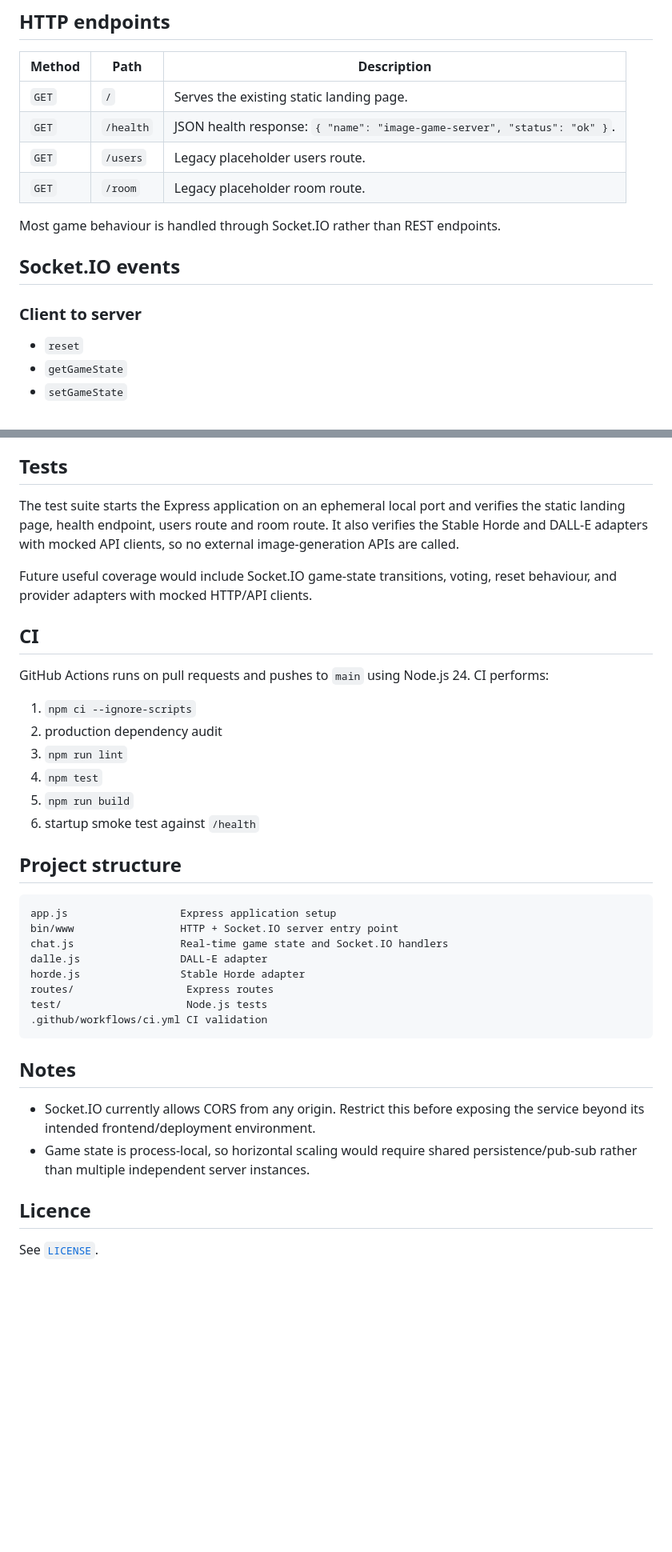
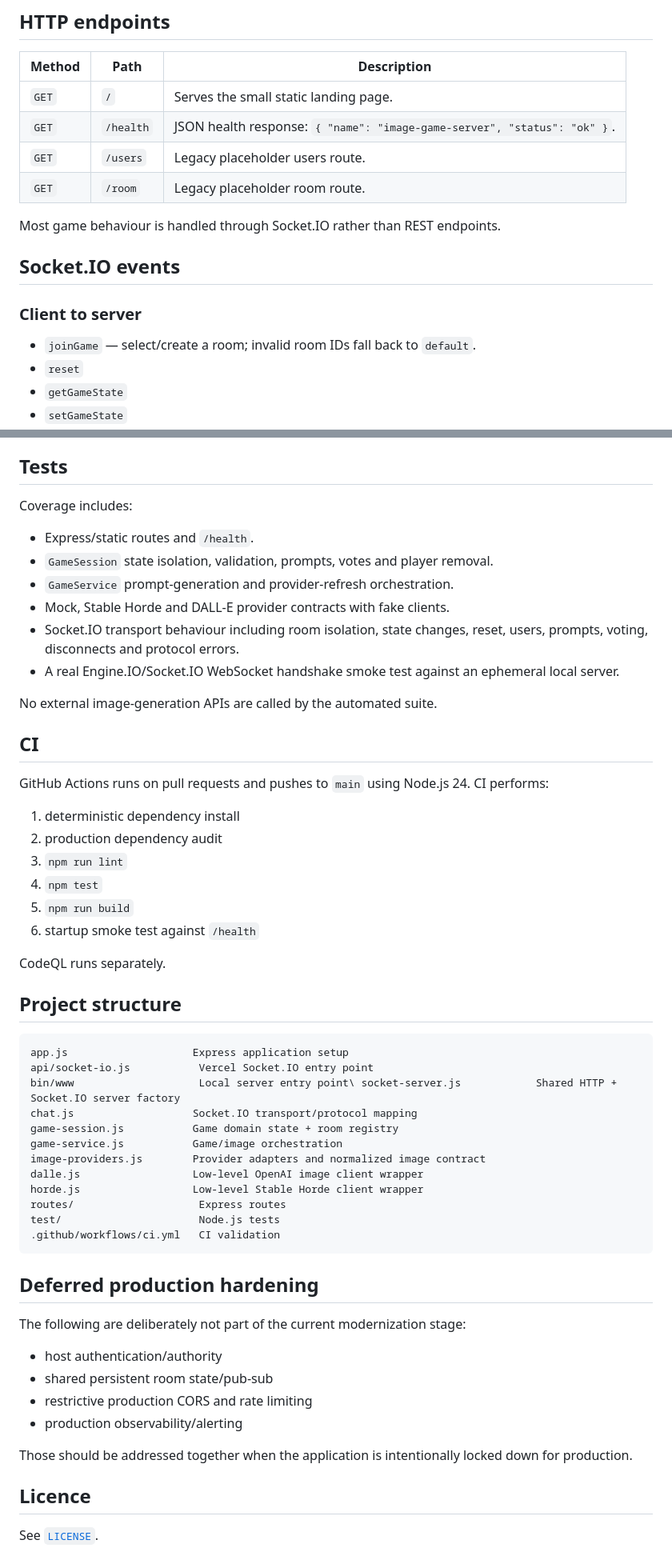
Before and after one commit to digiguru/image-game-server, a Markdown page: README.md, 2 parts joined by grey strips. Shown at 80% size. Rendered like a GitHub page; blank space fills up the shorter version.

Commit message:
Document Stage 3 server architecture

````diff
--- a/README.md
+++ b/README.md
@@ -40,7 +41,7 @@ The `Mock` generator does not require external credentials.
 
 | Method | Path | Description |
 | --- | --- | --- |
-| `GET` | `/` | Serves the existing static landing page. |
+| `GET` | `/` | Serves the small static landing page. |
 | `GET` | `/health` | JSON health response: `{ "name": "image-game-server", "status": "ok" }`. |
 | `GET` | `/users` | Legacy placeholder users route. |
 | `GET` | `/room` | Legacy placeholder room route. |
@@ -51,6 +52,7 @@ Most game behaviour is handled through Socket.IO rather than REST endpoints.
 
 ### Client to server
 
+- `joinGame` — select/create a room; invalid room IDs fall back to `default`.
 - `reset`
 - `getGameState`
 - `setGameState`
@@ -91,38 +109,57 @@ npm run build
 
 ## Tests
 
-The test suite starts the Express application on an ephemeral local port and verifies the static landing page, health endpoint, users route and room route. It also verifies the Stable Horde and DALL-E adapters with mocked API clients, so no external image-generation APIs are called.
+Coverage includes:
 
-Future useful coverage would include Socket.IO game-state transitions, voting, reset behaviour, and provider adapters with mocked HTTP/API clients.
+- Express/static routes and `/health`.
+- `GameSession` state isolation, validation, prompts, votes and player removal.
+- `GameService` prompt-generation and provider-refresh orchestration.
+- Mock, Stable Horde and DALL-E provider contracts with fake clients.
+- Socket.IO transport behaviour including room isolation, state changes, reset, users, prompts, voting, disconnects and protocol errors.
+- A real Engine.IO/Socket.IO WebSocket handshake smoke test against an ephemeral local server.
+
+No external image-generation APIs are called by the automated suite.
 
 ## CI
 
 GitHub Actions runs on pull requests and pushes to `main` using Node.js 24. CI performs:
 
-1. `npm ci --ignore-scripts`
+1. deterministic dependency install
 2. production dependency audit
 3. `npm run lint`
 4. `npm test`
 5. `npm run build`
 6. startup smoke test against `/health`
 
+CodeQL runs separately.
+
 ## Project structure
 
 ```text
-app.js                  Express application setup
-bin/www                 HTTP + Socket.IO server entry point
-chat.js                 Real-time game state and Socket.IO handlers
-dalle.js                DALL-E adapter
-horde.js                Stable Horde adapter
-routes/                  Express routes
-test/                    Node.js tests
-.github/workflows/ci.yml CI validation
+app.js                    Express application setup
+api/socket-io.js           Vercel Socket.IO entry point
+bin/www                    Local server entry point\ socket-server.js            Shared HTTP + Socket.IO server factory
+chat.js                   Socket.IO transport/protocol mapping
+game-session.js           Game domain state + room registry
+game-service.js           Game/image orchestration
+image-providers.js        Provider adapters and normalized image contract
+dalle.js                  Low-level OpenAI image client wrapper
+horde.js                  Low-level Stable Horde client wrapper
+routes/                    Express routes
+test/                      Node.js tests
+.github/workflows/ci.yml   CI validation
 ```
 
-## Notes
+## Deferred production hardening
 
-- Socket.IO currently allows CORS from any origin. Restrict this before exposing the service beyond its intended frontend/deployment environment.
-- Game state is process-local, so horizontal scaling would require shared persistence/pub-sub rather than multiple independent server instances.
+The following are deliberately not part of the current modernization stage:
+
+- host authentication/authority
+- shared persistent room state/pub-sub
+- restrictive production CORS and rate limiting
+- production observability/alerting
+
+Those should be addressed together when the application is intentionally locked down for production.
 
 ## Licence
 
````
Also changed, not shown: other parts of README.md (+28 -11 lines).
